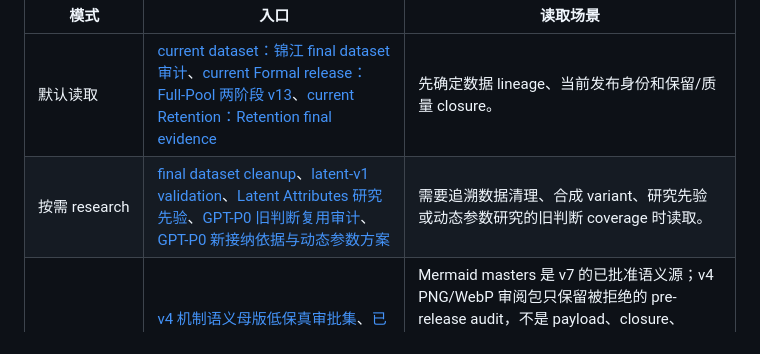
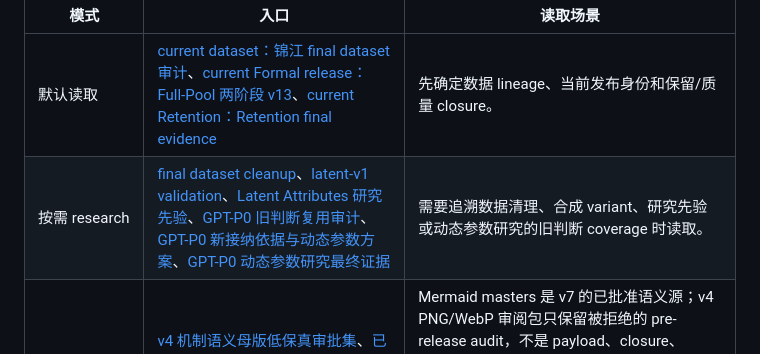
Before and after one commit to liu-qingyuan/llm-abm-marketing-sim, a Markdown page: docs/references/README.md, the part around the change. GitHub-like rendering.

Commit message:
docs: record completed GPT-P0 dynamic sensitivity results and limitations

```diff
--- a/docs/references/README.md
+++ b/docs/references/README.md
@@ -9,7 +9,7 @@
 | 模式 | 入口 | 读取场景 |
 |---|---|---|
 | 默认读取 | [current dataset：锦江 final dataset 审计](jinjiang-final-dataset-audit-20260624.md)、[current Formal release：Full-Pool 两阶段 v13](full-pool-two-stage-v13-canonical-release-20260827.md)、[current Retention：Retention final evidence](retention-cleanup-final-evidence-20260730.md) | 先确定数据 lineage、当前发布身份和保留/质量 closure。 |
-| 按需 research | [final dataset cleanup](jinjiang-final-dataset-cleanup-20260624.md)、[latent-v1 validation](jinjiang-final-dataset-latent-v1-validation-20260705.md)、[Latent Attributes 研究先验](jinjiang-user-latent-attributes-reference-zh.md)、[GPT-P0 旧判断复用审计](gpt-p0-judgment-reuse-audit-20260916.md)、[GPT-P0 新接纳依据与动态参数方案](gpt-p0-dynamic-parameter-plan-20260917.md) | 需要追溯数据清理、合成 variant、研究先验或动态参数研究的旧判断 coverage 时读取。 |
+| 按需 research | [final dataset cleanup](jinjiang-final-dataset-cleanup-20260624.md)、[latent-v1 validation](jinjiang-final-dataset-latent-v1-validation-20260705.md)、[Latent Attributes 研究先验](jinjiang-user-latent-attributes-reference-zh.md)、[GPT-P0 旧判断复用审计](gpt-p0-judgment-reuse-audit-20260916.md)、[GPT-P0 新接纳依据与动态参数方案](gpt-p0-dynamic-parameter-plan-20260917.md)、[GPT-P0 动态参数研究最终证据](gpt-p0-dynamic-parameter-results-20260917.md) | 需要追溯数据清理、合成 variant、研究先验或动态参数研究的旧判断 coverage 时读取。 |
 | 按需 presentation audit | [v4 机制语义母版低保真审批集](concurrent-message-mechanism-semantic-masters-v4-review.md)、[已拒绝的 v4 图像历史审阅包](concurrent-message-mechanism-images-v4-review.md)、[Concurrent Message legend 与视觉语义调查](concurrent-message-legend-visual-semantics-audit-20260803.md)、[Editorial v2 Visual Encoding References](concurrent-message-editorial-v2-visual-encoding-references/)、[Sensitivity 多曲线视觉参考](concurrent-message-sensitivity-curve-visual-reference-20260803.md) | Mermaid masters 是 v7 的已批准语义源；v4 PNG/WebP 审阅包只保留被拒绝的 pre-release audit，不是 payload、closure、release 或 deployment 输入；legend audit 是历史视觉语义 source of truth；五张 Visual Encoding References 是已一次性批准的固定 mark inventory；sensitivity 参考只提供宽幅多曲线 composition、外置图例和线型 grammar。它们都不提供新的研究数据或部署授权。 |
 | 按需 blocked release gate | [Full-Pool 两阶段 authoritative replay 发布门禁](full-pool-two-stage-authoritative-replay-gate-20260826.md) | 需要核对 v13 Formal realized source、冻结诊断差异与停止发布边界时读取；该记录不是 release 或部署授权。 |
 | 按需 pre-deployment lineage | [Full-Pool 两阶段 v13 Release Readiness](full-pool-two-stage-v13-release-readiness-20260827.md) | 需要核对维护者接受 nested-v1 后的 authoritative metrics、immutable v13 Release、无授权 preflight 和 human handoff 时读取；它保留部署前状态，不替代当前 canonical 记录。 |
```
Also changed, not shown: docs/references/gpt-p0-dynamic-parameter-results-20260917.md (added, +97 -0 lines).
